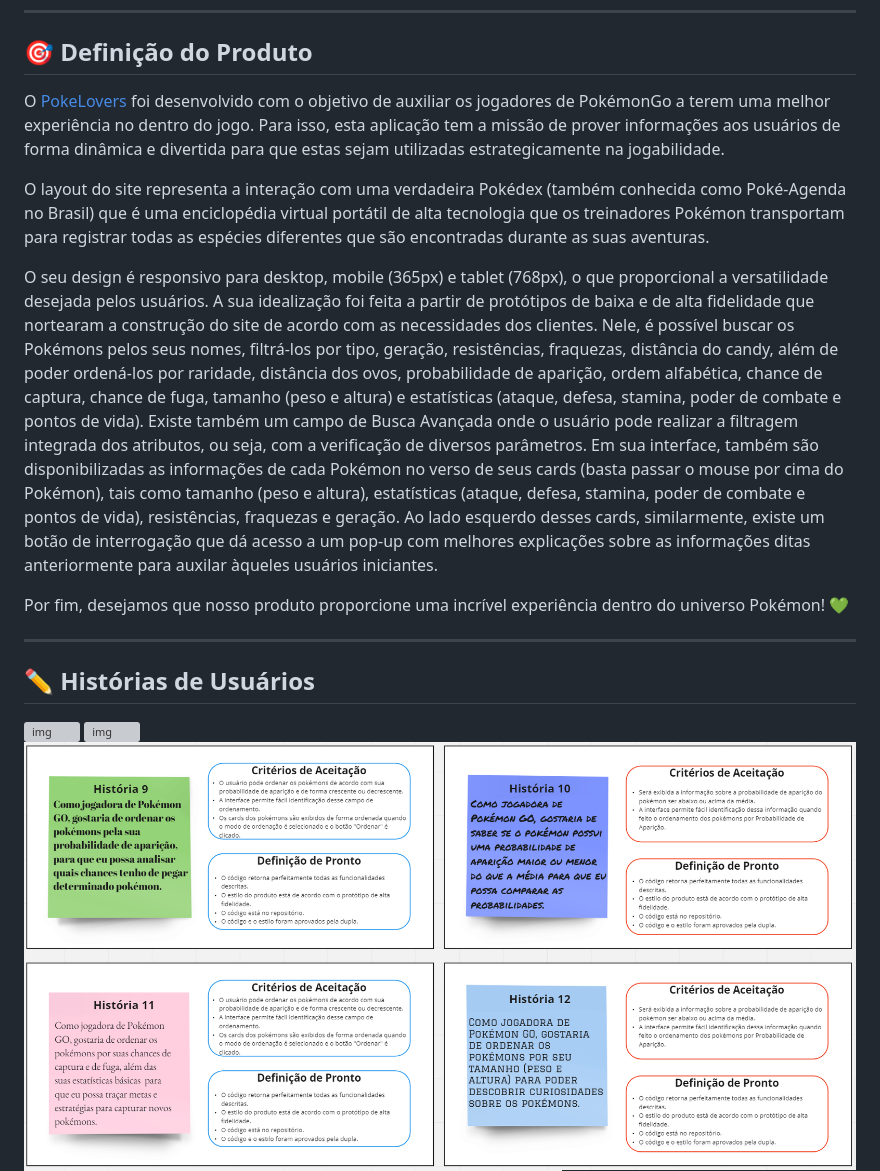
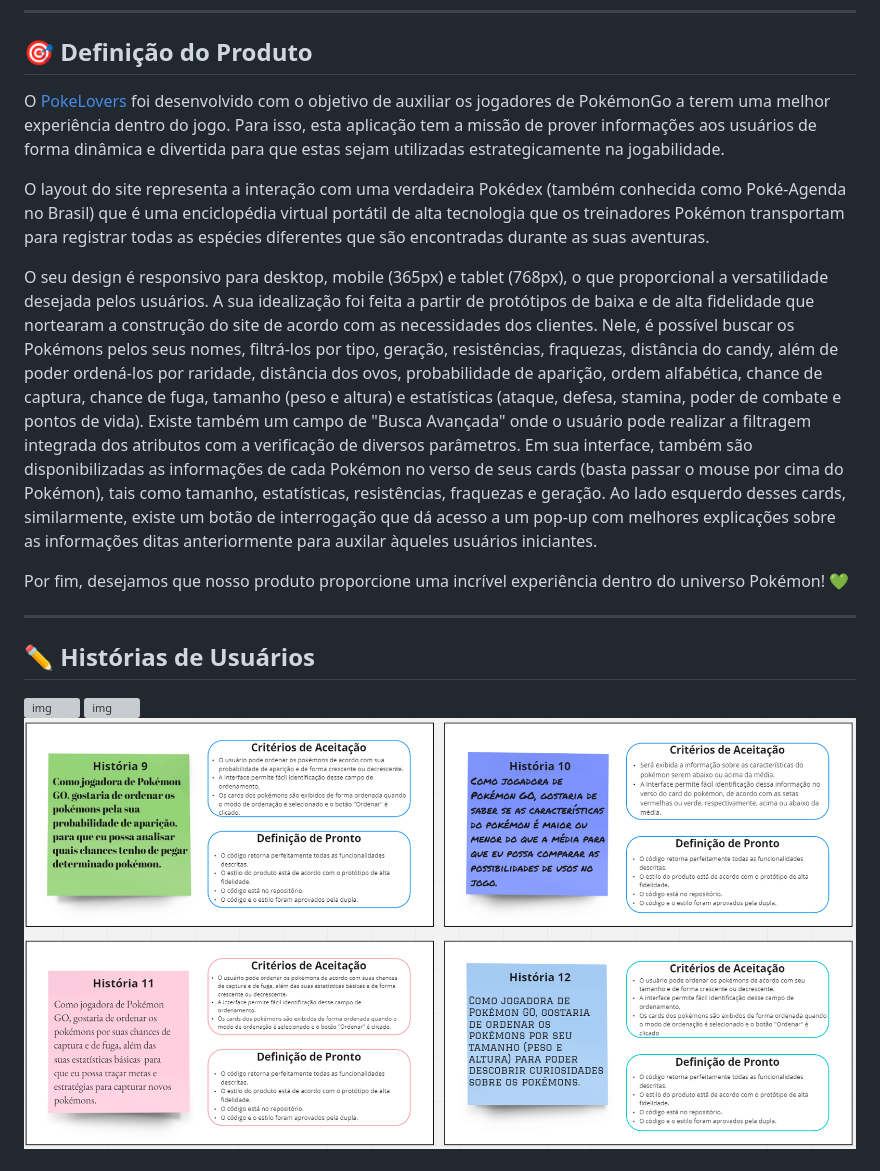
Before and after one commit to patriciabarnabe/PokeLovers, a Markdown page: README.md, the part around the change printed below. Rendered like a GitHub page; pictures changed too: src/images/historias-usuario-3.png; grey boxes are pictures that could not be loaded.

Commit message:
Alterações em histórias dos usuários

```diff
--- a/README.md
+++ b/README.md
@@ -19,11 +19,11 @@
 ---
 ## :dart: Definição do Produto
 
-O [PokeLovers](...) foi desenvolvido com o objetivo de auxiliar os jogadores de PokémonGo a terem uma melhor experiência no dentro do jogo. Para isso, esta aplicação tem a missão de prover informações aos usuários de forma dinâmica e divertida para que estas sejam utilizadas estrategicamente na jogabilidade.
+O [PokeLovers](...) foi desenvolvido com o objetivo de auxiliar os jogadores de PokémonGo a terem uma melhor experiência dentro do jogo. Para isso, esta aplicação tem a missão de prover informações aos usuários de forma dinâmica e divertida para que estas sejam utilizadas estrategicamente na jogabilidade.
 
 O layout do site representa a interação com uma verdadeira Pokédex (também conhecida como Poké-Agenda no Brasil) que é uma enciclopédia virtual portátil de alta tecnologia que os treinadores Pokémon transportam para registrar todas as espécies diferentes que são encontradas durante as suas aventuras.
 
-O seu design é responsivo para desktop, mobile (365px) e tablet (768px), o que proporcional a versatilidade desejada pelos usuários. A sua idealização foi feita a partir de protótipos de baixa e de alta fidelidade que nortearam a construção do site de acordo com as necessidades dos clientes. Nele, é possível buscar os Pokémons pelos seus nomes, filtrá-los por tipo, geração, resistências, fraquezas, distância do candy, além de poder ordená-los por raridade, distância dos ovos, probabilidade de aparição, ordem alfabética, chance de captura, chance de fuga,  tamanho (peso e altura) e estatísticas (ataque, defesa, stamina, poder de combate e pontos de vida). Existe também um campo de Busca Avançada onde o usuário pode realizar a filtragem integrada dos atributos, ou seja, com a verificação de diversos parâmetros. Em sua interface, também são disponibilizadas as informações de cada Pokémon no verso de seus cards (basta passar o mouse por cima do Pokémon), tais como tamanho (peso e altura), estatísticas (ataque, defesa, stamina, poder de combate e pontos de vida), resistências, fraquezas e geração. Ao lado esquerdo desses cards, similarmente, existe um botão de interrogação que dá acesso a um pop-up com melhores explicações sobre as informações ditas anteriormente para auxilar àqueles usuários iniciantes.
+O seu design é responsivo para desktop, mobile (365px) e tablet (768px), o que proporcional a versatilidade desejada pelos usuários. A sua idealização foi feita a partir de protótipos de baixa e de alta fidelidade que nortearam a construção do site de acordo com as necessidades dos clientes. Nele, é possível buscar os Pokémons pelos seus nomes, filtrá-los por tipo, geração, resistências, fraquezas, distância do candy, além de poder ordená-los por raridade, distância dos ovos, probabilidade de aparição, ordem alfabética, chance de captura, chance de fuga,  tamanho (peso e altura) e estatísticas (ataque, defesa, stamina, poder de combate e pontos de vida). Existe também um campo de "Busca Avançada" onde o usuário pode realizar a filtragem integrada dos atributos com a verificação de diversos parâmetros. Em sua interface, também são disponibilizadas as informações de cada Pokémon no verso de seus cards (basta passar o mouse por cima do Pokémon), tais como tamanho, estatísticas, resistências, fraquezas e geração. Ao lado esquerdo desses cards, similarmente, existe um botão de interrogação que dá acesso a um pop-up com melhores explicações sobre as informações ditas anteriormente para auxilar àqueles usuários iniciantes.
 
 Por fim, desejamos que nosso produto proporcione uma incrível experiência dentro do universo Pokémon! :green_heart:
 
```
Also changed, not shown: other parts of README.md (+6 -6 lines).
